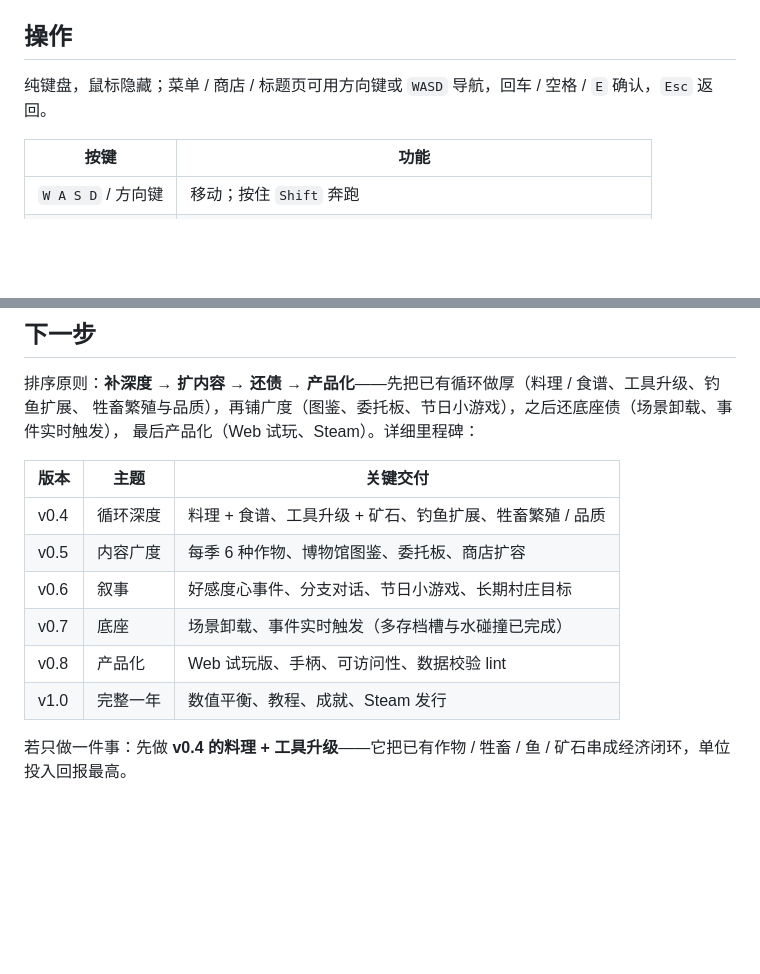
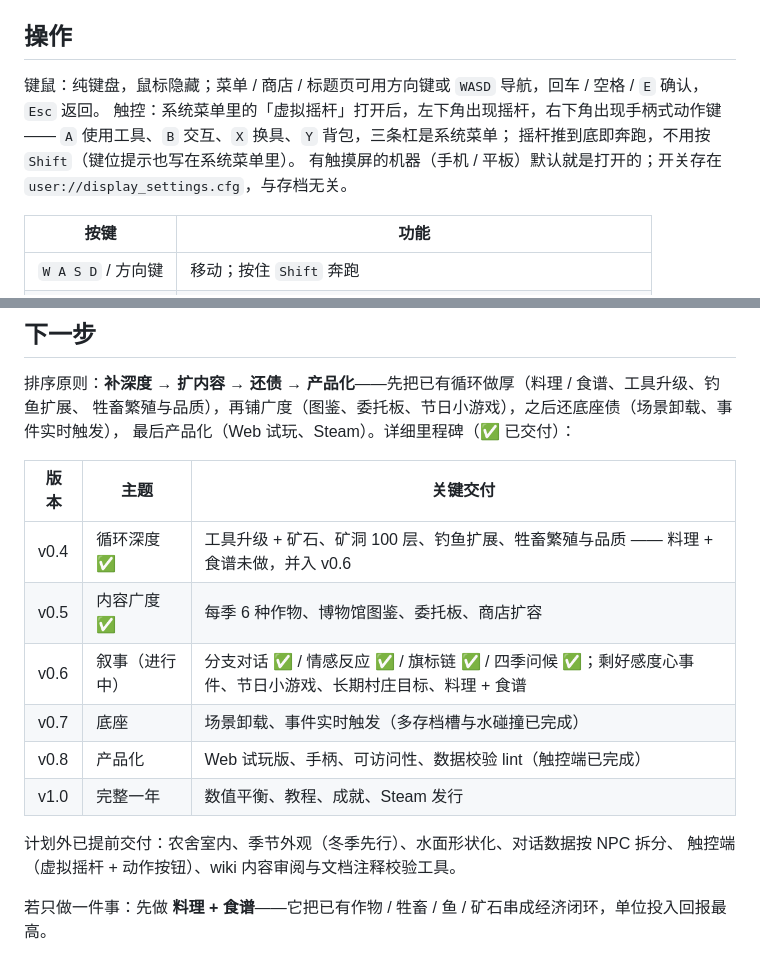
Before and after one commit to Laic7092/open-farm, a Markdown page: README.md, 2 parts joined by grey strips. GitHub-like rendering; blank space fills up the shorter version.

Commit message:
docs: 更新下一步进度至 v0.6，补充触控操作说明与禁止反复验证铁律

```diff
--- a/README.md
+++ b/README.md
@@ -22,7 +22,11 @@ timeout 800 ./tools/build_assets.sh     # 重新生成全部 PNG / 字体 / WAV
 
 ## 操作
 
-纯键盘，鼠标隐藏；菜单 / 商店 / 标题页可用方向键或 `WASD` 导航，回车 / 空格 / `E` 确认，`Esc` 返回。
+键鼠：纯键盘，鼠标隐藏；菜单 / 商店 / 标题页可用方向键或 `WASD` 导航，回车 / 空格 / `E` 确认，`Esc` 返回。
+触控：系统菜单里的「虚拟摇杆」打开后，左下角出现摇杆，右下角出现手柄式动作键——
+`A` 使用工具、`B` 交互、`X` 换具、`Y` 背包，三条杠是系统菜单；
+摇杆推到底即奔跑，不用按 `Shift`（键位提示也写在系统菜单里）。
+有触摸屏的机器（手机 / 平板）默认就是打开的；开关存在 `user://display_settings.cfg`，与存档无关。
 
 | 按键 | 功能 |
 | --- | --- |
@@ -46,15 +50,18 @@ timeout 800 ./tools/build_assets.sh     # 重新生成全部 PNG / 字体 / WAV
 
 排序原则：**补深度 → 扩内容 → 还债 → 产品化**——先把已有循环做厚（料理 / 食谱、工具升级、钓鱼扩展、
 牲畜繁殖与品质），再铺广度（图鉴、委托板、节日小游戏），之后还底座债（场景卸载、事件实时触发），
-最后产品化（Web 试玩、Steam）。详细里程碑：
+最后产品化（Web 试玩、Steam）。详细里程碑（✅ 已交付）：
 
 | 版本 | 主题 | 关键交付 |
 | --- | --- | --- |
-| v0.4 | 循环深度 | 料理 + 食谱、工具升级 + 矿石、钓鱼扩展、牲畜繁殖 / 品质 |
-| v0.5 | 内容广度 | 每季 6 种作物、博物馆图鉴、委托板、商店扩容 |
-| v0.6 | 叙事 | 好感度心事件、分支对话、节日小游戏、长期村庄目标 |
+| v0.4 | 循环深度 ✅ | 工具升级 + 矿石、矿洞 100 层、钓鱼扩展、牲畜繁殖与品质 —— 料理 + 食谱未做，并入 v0.6 |
+| v0.5 | 内容广度 ✅ | 每季 6 种作物、博物馆图鉴、委托板、商店扩容 |
+| v0.6 | 叙事（进行中） | 分支对话 ✅ / 情感反应 ✅ / 旗标链 ✅ / 四季问候 ✅；剩好感度心事件、节日小游戏、长期村庄目标、料理 + 食谱 |
 | v0.7 | 底座 | 场景卸载、事件实时触发（多存档槽与水碰撞已完成） |
-| v0.8 | 产品化 | Web 试玩版、手柄、可访问性、数据校验 lint |
+| v0.8 | 产品化 | Web 试玩版、手柄、可访问性、数据校验 lint（触控端已完成） |
 | v1.0 | 完整一年 | 数值平衡、教程、成就、Steam 发行 |
 
-若只做一件事：先做 **v0.4 的料理 + 工具升级**——它把已有作物 / 牲畜 / 鱼 / 矿石串成经济闭环，单位投入回报最高。
+计划外已提前交付：农舍室内、季节外观（冬季先行）、水面形状化、对话数据按 NPC 拆分、
+触控端（虚拟摇杆 + 动作按钮）、wiki 内容审阅与文档注释校验工具。
+
+若只做一件事：先做 **料理 + 食谱**——它把已有作物 / 牲畜 / 鱼 / 矿石串成经济闭环，单位投入回报最高。
```
Also changed, not shown: AGENTS.md (+1 -0 lines).
